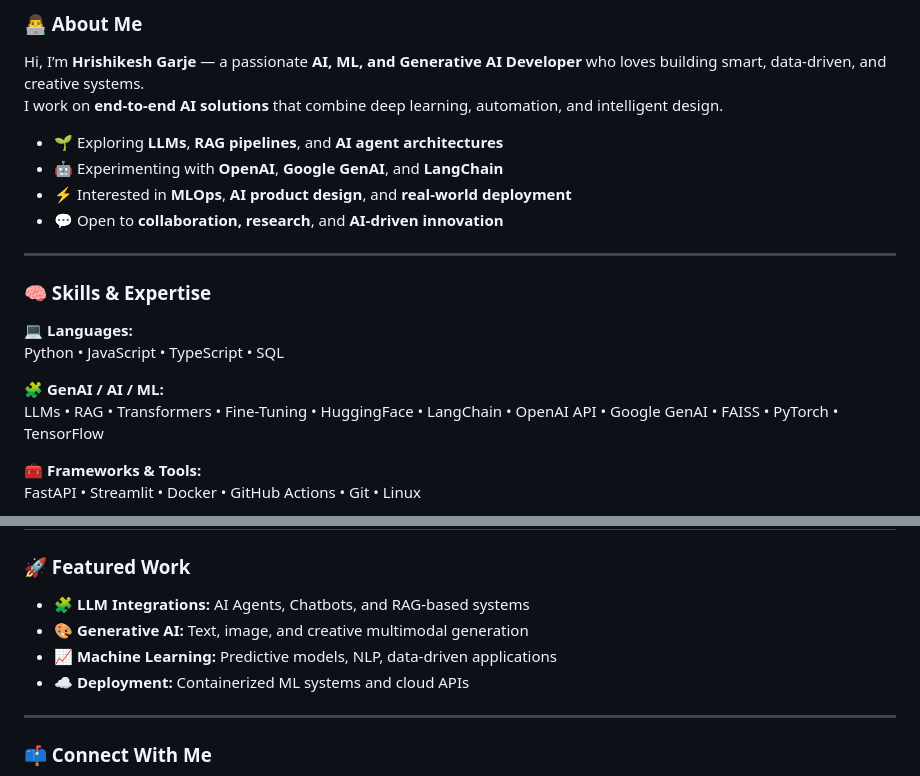
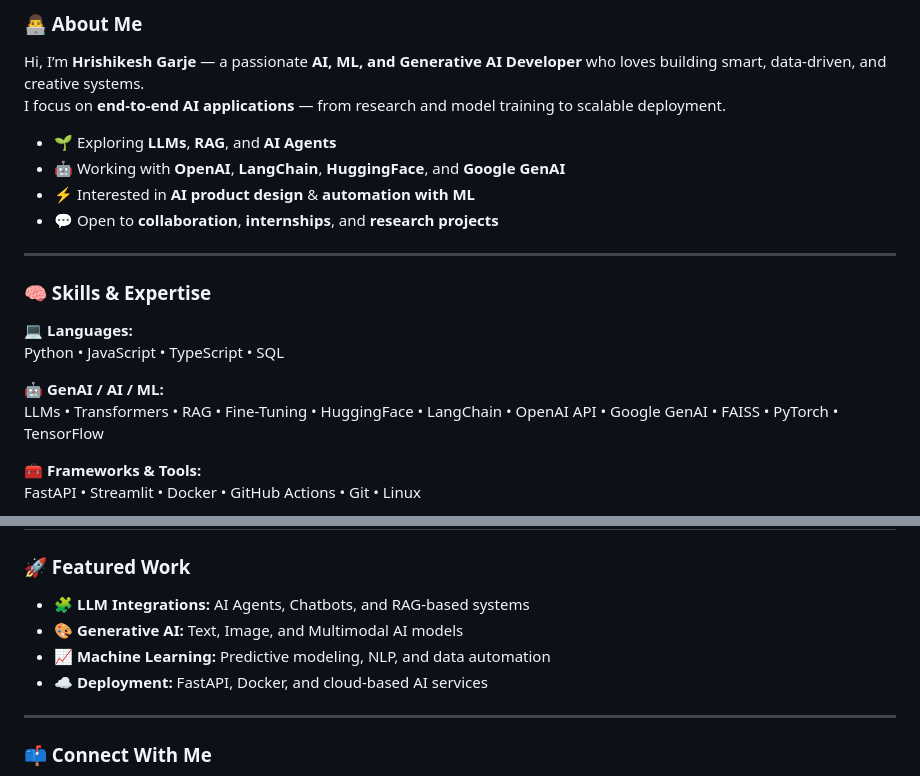
Before and after one commit to GarjeHrishikeshX/GarjeHrishikeshX, a Markdown page: README.md, 2 parts joined by grey strips. Drawn GitHub-style.

```diff
--- a/README.md
+++ b/README.md
@@ -13,12 +14,12 @@
 ### 👨‍💻 About Me
 
 Hi, I’m **Hrishikesh Garje** — a passionate **AI, ML, and Generative AI Developer** who loves building smart, data-driven, and creative systems.
-I work on **end-to-end AI solutions** that combine deep learning, automation, and intelligent design.
+I focus on **end-to-end AI applications** — from research and model training to scalable deployment.
 
-- 🌱 Exploring **LLMs**, **RAG pipelines**, and **AI agent architectures**
-- 🤖 Experimenting with **OpenAI**, **Google GenAI**, and **LangChain**
-- ⚡ Interested in **MLOps**, **AI product design**, and **real-world deployment**
-- 💬 Open to **collaboration, research**, and **AI-driven innovation**
+- 🌱 Exploring **LLMs**, **RAG**, and **AI Agents**
+- 🤖 Working with **OpenAI**, **LangChain**, **HuggingFace**, and **Google GenAI**
+- ⚡ Interested in **AI product design** & **automation with ML**
+- 💬 Open to **collaboration**, **internships**, and **research projects**
 
 ---
 
@@ -27,8 +28,8 @@ I work on **end-to-end AI solutions** that combine deep learning, automation, an
 **💻 Languages:**
 Python • JavaScript • TypeScript • SQL
 
-**🧩 GenAI / AI / ML:**
-LLMs • RAG • Transformers • Fine-Tuning • HuggingFace • LangChain • OpenAI API • Google GenAI • FAISS • PyTorch • TensorFlow
+**🤖 GenAI / AI / ML:**
+LLMs • Transformers • RAG • Fine-Tuning • HuggingFace • LangChain • OpenAI API • Google GenAI • FAISS • PyTorch • TensorFlow
 
 **🧰 Frameworks & Tools:**
 FastAPI • Streamlit • Docker • GitHub Actions • Git • Linux
@@ -63,9 +64,9 @@ PostgreSQL • ChromaDB • Pinecone
 ### 🚀 Featured Work
 
 - 🧩 **LLM Integrations:** AI Agents, Chatbots, and RAG-based systems
-- 🎨 **Generative AI:** Text, image, and creative multimodal generation
-- 📈 **Machine Learning:** Predictive models, NLP, data-driven applications
-- ☁️ **Deployment:** Containerized ML systems and cloud APIs
+- 🎨 **Generative AI:** Text, Image, and Multimodal AI models
+- 📈 **Machine Learning:** Predictive modeling, NLP, and data automation
+- ☁️ **Deployment:** FastAPI, Docker, and cloud-based AI services
 
 ---
 
```
Also changed, not shown: other parts of README.md (+8 -7 lines).
